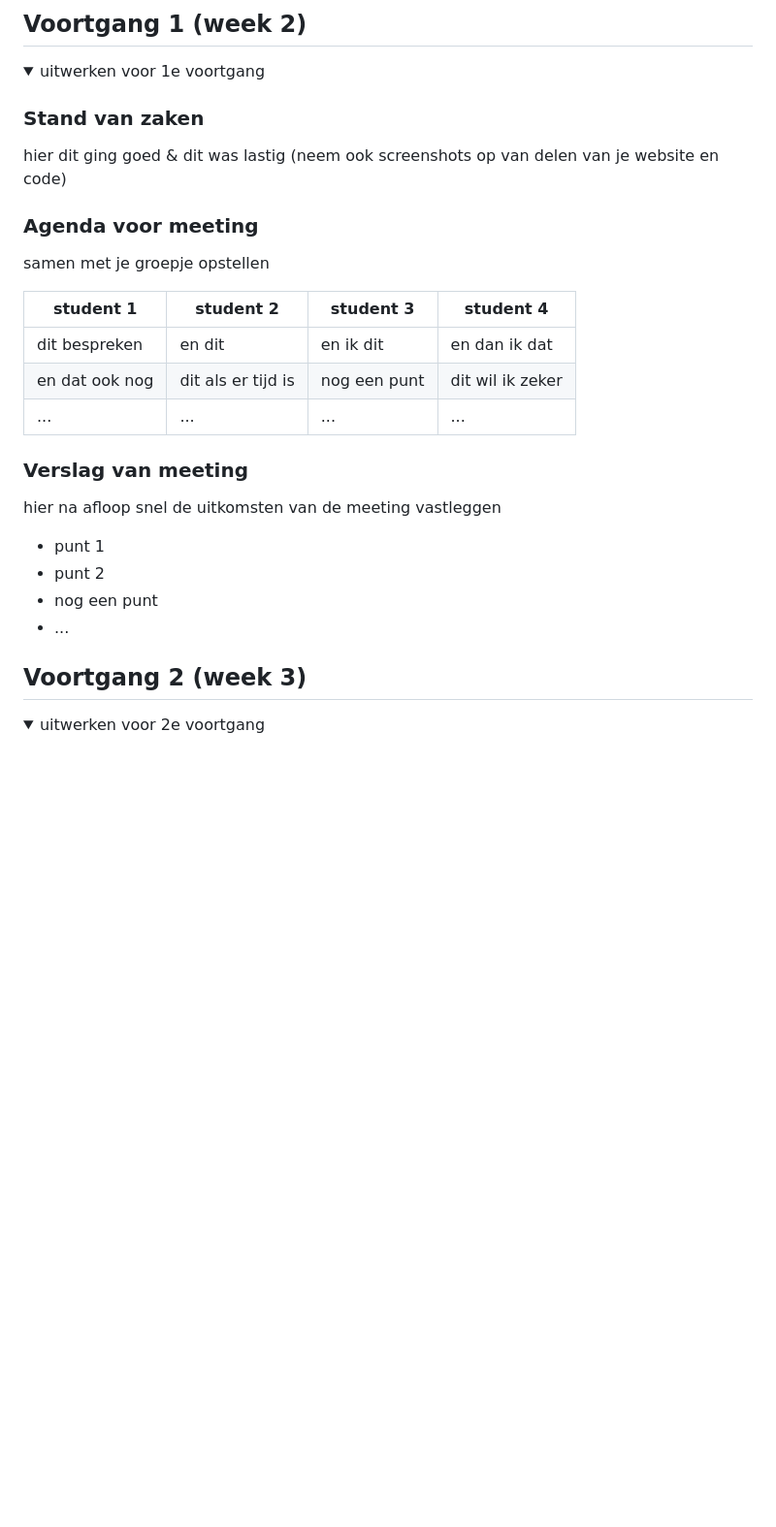
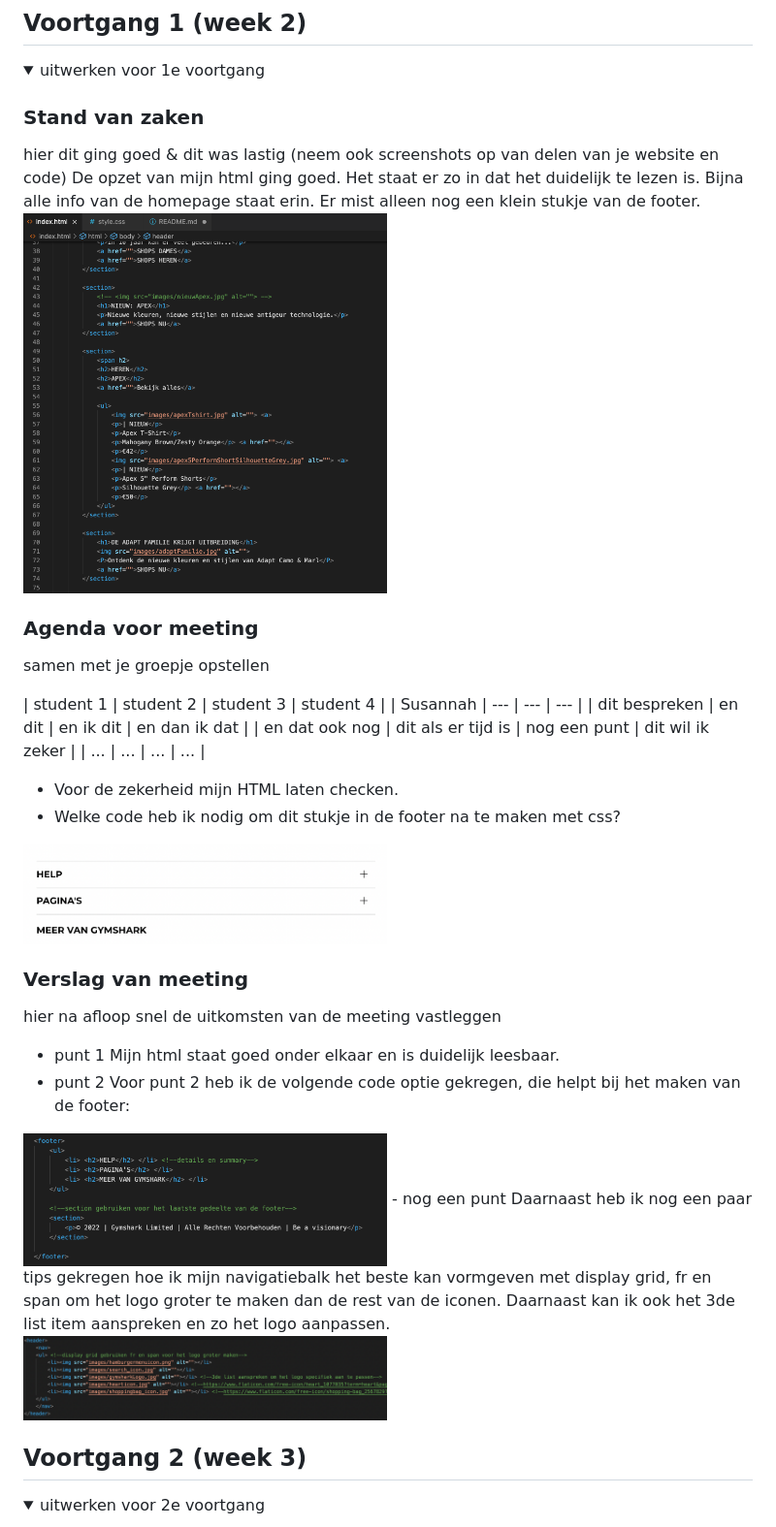
Before and after one commit to Susannahrezk/CMD-frontend, a Markdown page: README.md, the part around the change printed below. Shown: that part at 97% size. Drawn GitHub-style; pictures changed too: readme-images/footer_oplossing.jpg (added), readme-images/footer_vraag.jpg (added), readme-images/html_opzet.jpg (added); folded sections open; blank space fills up the shorter version.

```diff
--- a/README.md
+++ b/README.md
@@ -112,25 +112,32 @@ Nb. Door *open* toe te voegen aan een *details* element kun je deze standaard op
 
   ### Stand van zaken
   hier dit ging goed & dit was lastig (neem ook screenshots op van delen van je website en code)
-
+  De opzet van mijn html ging goed. Het staat er zo in dat het duidelijk te lezen is. Bijna alle info van de homepage staat erin. Er mist alleen nog een klein stukje van de footer.
+  <img src="readme-images/html_opzet.jpg" width="375px" alt="html opzet van een paar sections">
 
   ### Agenda voor meeting
   samen met je groepje opstellen
 
   | student 1      | student 2          | student 3    | student 4        |
-  | ---            | ---                | ---          | ---              |
+  | Susannah       | ---                | ---          | ---              |
   | dit bespreken  | en dit             | en ik dit    | en dan ik dat    |
   | en dat ook nog | dit als er tijd is | nog een punt | dit wil ik zeker |
   | ...            | ...                | ...          | ...              |
-
+  - Voor de zekerheid mijn HTML laten checken.
+  - Welke code heb ik nodig om dit stukje in de footer na te maken met css?
+  <img src="readme-images/footer_vraag.jpg" width="375px" alt="">
 
   ### Verslag van meeting
   hier na afloop snel de uitkomsten van de meeting vastleggen
 
   - punt 1
+    Mijn html staat goed onder elkaar en is duidelijk leesbaar.
   - punt 2
+    Voor punt 2 heb ik de volgende code optie gekregen, die helpt bij het maken van de footer:
+   <img src="readme-images/footer_oplossing.jpg" width="375px" alt="">
   - nog een punt
-  - ...
+    Daarnaast heb ik nog een paar tips gekregen hoe ik mijn navigatiebalk het beste kan vormgeven met display grid, fr en span om het logo groter te maken dan de rest van de iconen. Daarnaast kan ik ook het 3de list item aanspreken en zo het logo aanpassen.
+    <img src="readme-images/nav_oplossing.jpg" width="375px" alt="">
 
 </details>
 
```
Also changed, not shown: other parts of README.md (+1 -1 lines), 1 other file.
